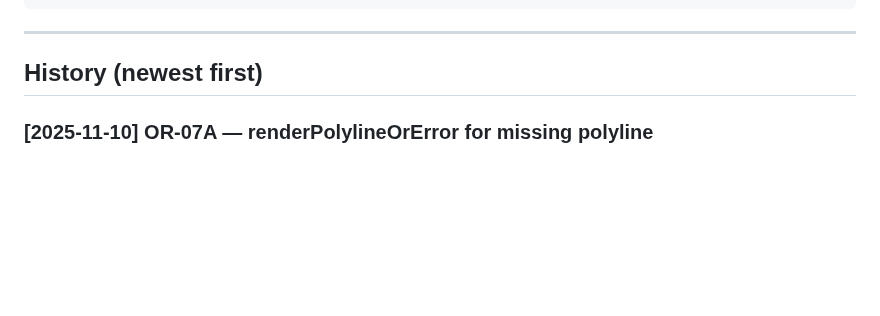
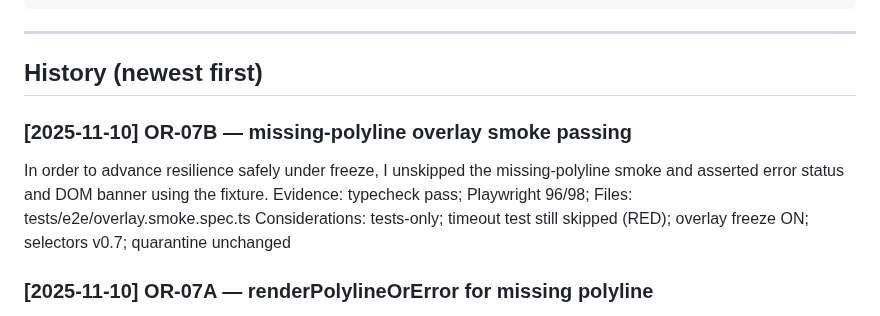
Before and after one commit to Stephen-Ch/nyc-explorer, a Markdown page: docs/project-history.md, the part around the change. Drawn GitHub-style; blank space fills up the shorter version.

Commit message:
P-028 LOG OR-07B: missing-polyline overlay smoke passing — GREEN

```diff
--- a/docs/project-history.md
+++ b/docs/project-history.md
@@ -18,6 +18,11 @@ Files: <main files touched>
 ---
 
 ## History (newest first)
+
+### [2025-11-10] OR-07B — missing-polyline overlay smoke passing
+In order to advance resilience safely under freeze, I unskipped the missing-polyline smoke and asserted error status and DOM banner using the fixture.
+Evidence: typecheck pass; Playwright 96/98; Files: tests/e2e/overlay.smoke.spec.ts
+Considerations: tests-only; timeout test still skipped (RED); overlay freeze ON; selectors v0.7; quarantine unchanged
 
 ### [2025-11-10] OR-07A — renderPolylineOrError for missing polyline
 In order to handle missing polyline safely under freeze, I added renderPolylineOrError to render SVG when present or an error banner when absent.
```
Also changed, not shown: docs/code-review.md (+2 -0 lines).
